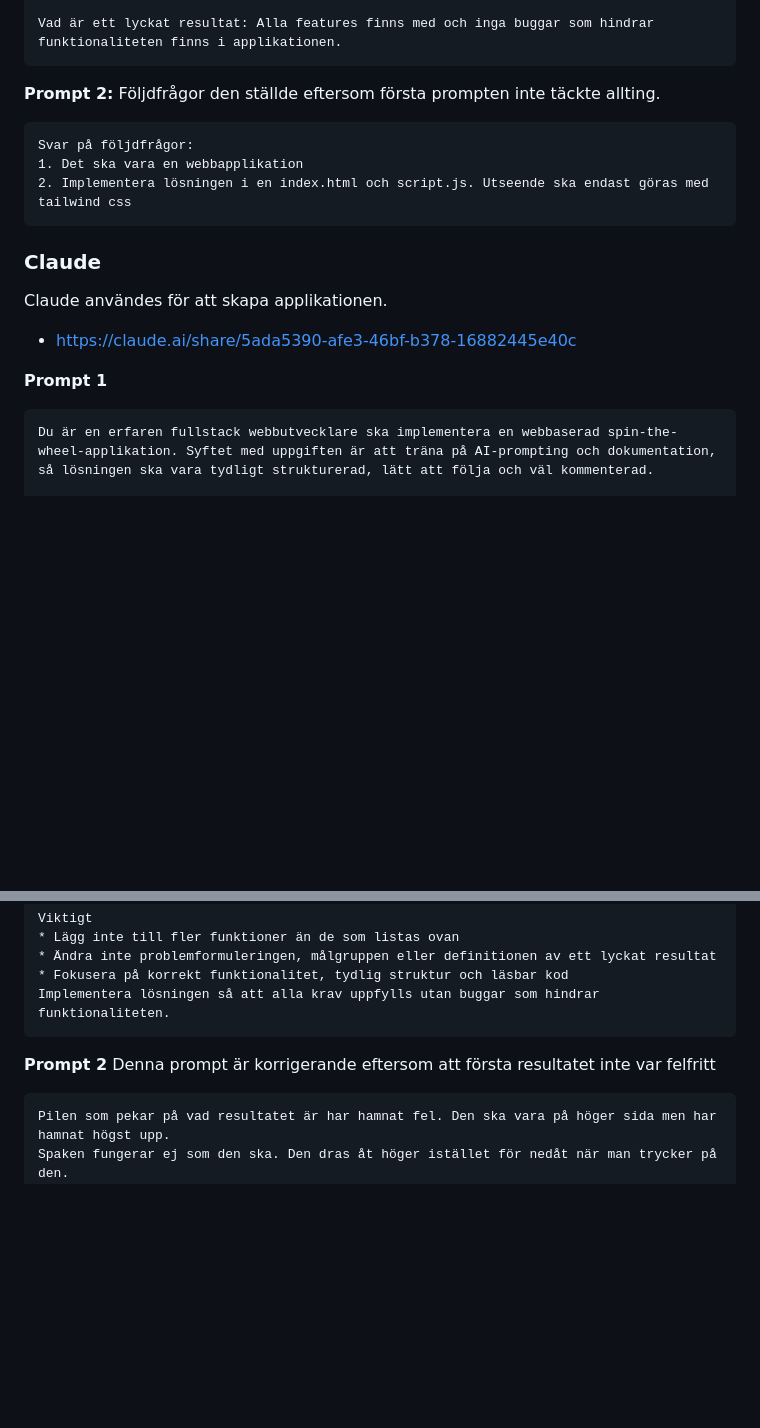
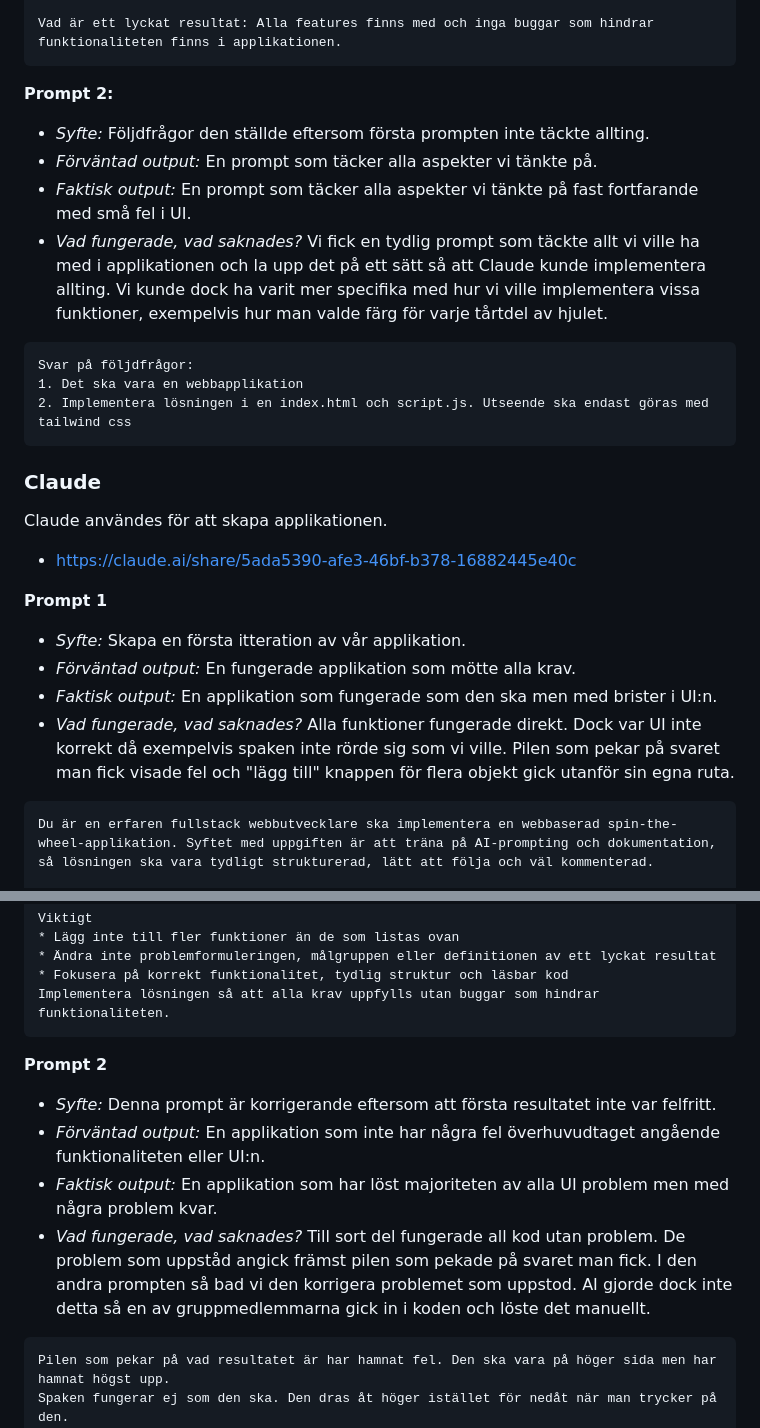
Before and after one commit to LiamW11/snurrahjul, a Markdown page: prompts.md, 2 parts joined by grey strips. Drawn GitHub-style; blank space fills up the shorter version.

Commit message:
Uppdatert promptloggen med syfte, förväntad output, faktisk output och vad som fungerade samt vad som saknades

````diff
--- a/prompts.md
+++ b/prompts.md
@@ -33,7 +38,12 @@ Målgrupp: Unga vuxna 18-25.
 Vad är ett lyckat resultat: Alla features finns med och inga buggar som hindrar funktionaliteten finns i applikationen.
 ```
 
-**Prompt 2:** Följdfrågor den ställde eftersom första prompten inte täckte allting.
+**Prompt 2:**
+- *Syfte:* Följdfrågor den ställde eftersom första prompten inte täckte allting.
+- *Förväntad output:* En prompt som täcker alla aspekter vi tänkte på.
+- *Faktisk output:* En prompt som täcker alla aspekter vi tänkte på fast fortfarande med små fel i UI.
+- *Vad fungerade, vad saknades?* Vi fick en tydlig prompt som täckte allt vi ville ha med i applikationen och la upp det på ett sätt så att Claude kunde implementera allting. Vi kunde dock ha varit mer specifika med hur vi ville implementera vissa funktioner, exempelvis hur man valde färg för varje tårtdel av hjulet.
+
 ```
 Svar på följdfrågor:
 1. Det ska vara en webbapplikation
@@ -45,6 +55,11 @@ Claude användes för att skapa applikationen.
 - https://claude.ai/share/5ada5390-afe3-46bf-b378-16882445e40c
 
 **Prompt 1**
+- *Syfte:* Skapa en första itteration av vår applikation.
+- *Förväntad output:* En fungerade applikation som mötte alla krav.
+- *Faktisk output:* En applikation som fungerade som den ska men med brister i UI:n.
+- *Vad fungerade, vad saknades?* Alla funktioner fungerade direkt. Dock var UI inte korrekt då exempelvis spaken inte rörde sig som vi ville. Pilen som pekar på svaret man fick visade fel och "lägg till" knappen för flera objekt gick utanför sin egna ruta.
+
 ```
 Du är en erfaren fullstack webbutvecklare ska implementera en webbaserad spin-the-wheel-applikation. Syftet med uppgiften är att träna på AI-prompting och dokumentation, så lösningen ska vara tydligt strukturerad, lätt att följa och väl kommenterad.
 
@@ -83,7 +98,12 @@ Viktigt
 Implementera lösningen så att alla krav uppfylls utan buggar som hindrar funktionaliteten.
 ```
 
-**Prompt 2** Denna prompt är korrigerande eftersom att första resultatet inte var felfritt
+**Prompt 2**
+- *Syfte:* Denna prompt är korrigerande eftersom att första resultatet inte var felfritt.
+- *Förväntad output:* En applikation som inte har några fel överhuvudtaget angående funktionaliteten eller UI:n.
+- *Faktisk output:* En applikation som har löst majoriteten av alla UI problem men med några problem kvar.
+- *Vad fungerade, vad saknades?* Till sort del fungerade all kod utan problem. De problem som uppståd angick främst pilen som pekade på svaret man fick. I den andra prompten så bad vi den korrigera problemet som uppstod. AI gjorde dock inte detta så en av gruppmedlemmarna gick in i koden och löste det manuellt.
+
 ```
 Pilen som pekar på vad resultatet är har hamnat fel. Den ska vara på höger sida men har hamnat högst upp.
 Spaken fungerar ej som den ska. Den dras åt höger istället för nedåt när man trycker på den.
````
Also changed, not shown: other parts of prompts.md (+5 -0 lines).
